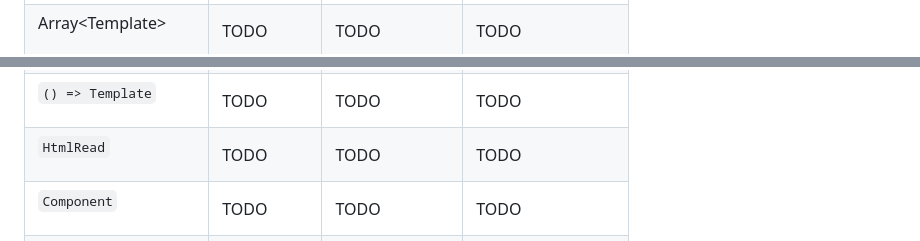
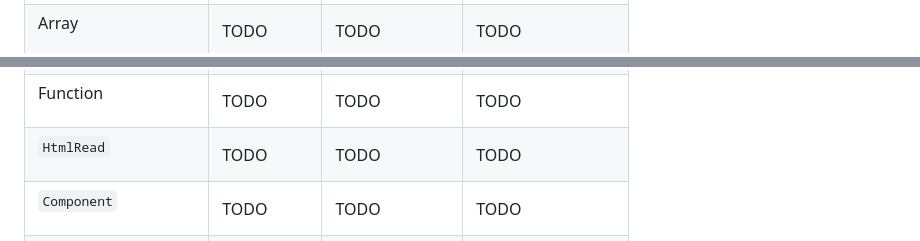
Before and after one commit to randfur/rojs, a Markdown page: README.md, 2 parts joined by grey strips. GitHub-like rendering.

Commit message:
work on table a bit

```diff
--- a/README.md
+++ b/README.md
@@ -237,7 +248,7 @@ interface ElementTemplate {
   <tr>
 <td>
 
-Array&lt;Template&gt;
+Array
 
 </td>
     <td>TODO</td>
@@ -247,7 +260,7 @@ Array&lt;Template&gt;
   <tr>
 <td>
 
-`() => Template`
+Function
 
 </td>
     <td>TODO</td>
```
Also changed, not shown: other parts of README.md (+20 -0 lines).
